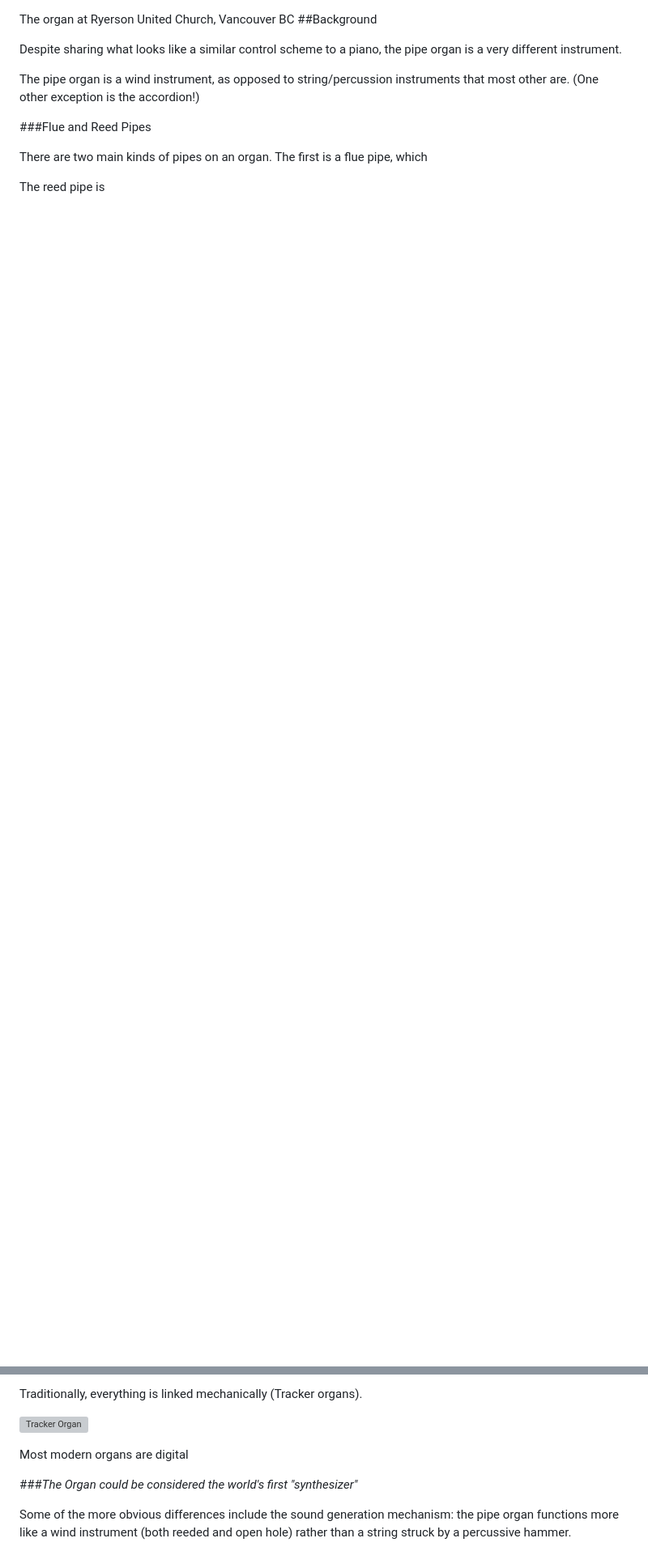
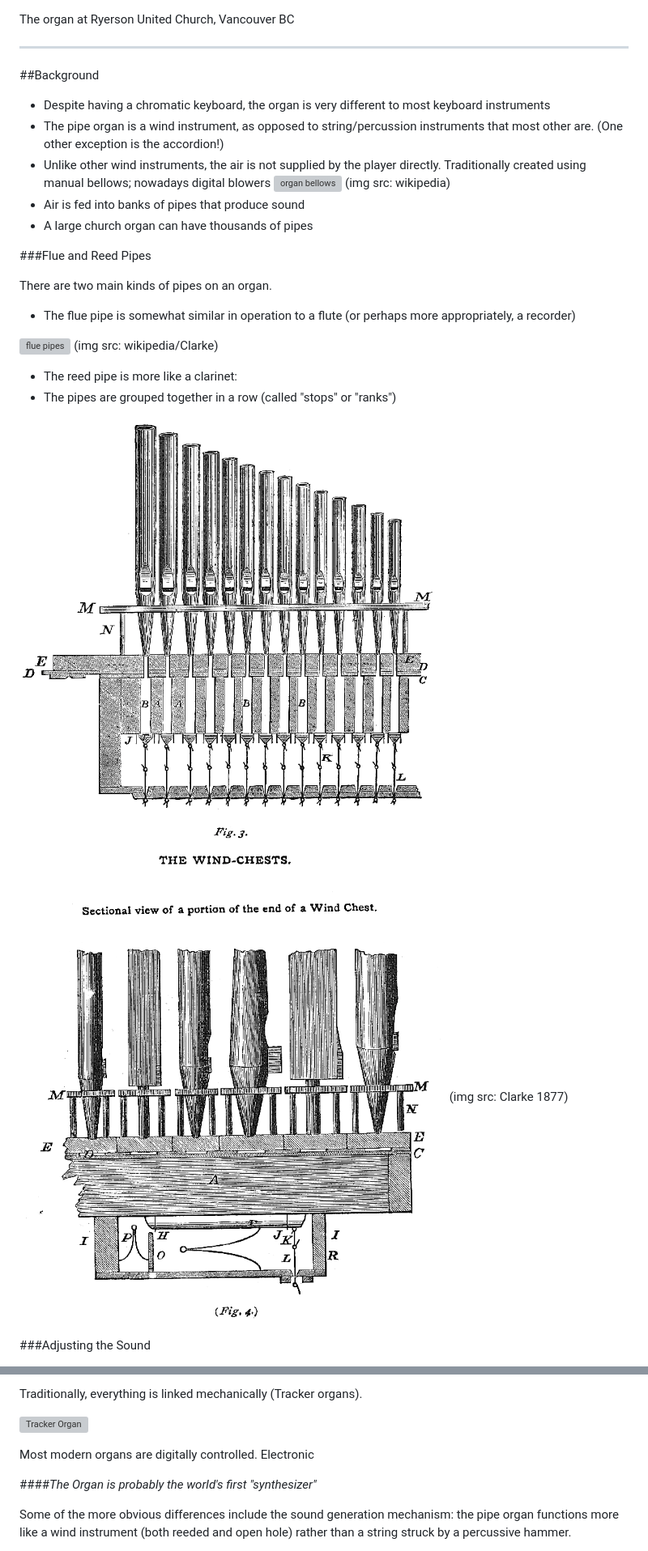
Before and after one commit to johnty/QtStkPipeOrgan, a Markdown page: report_markdown.md, 2 parts joined by grey strips. Shown: that part at 81% size. Rendered like a GitHub page; pictures changed too: img/windchests.png (added), img/windchests2.png (added); blank space fills up the shorter version; grey boxes are pictures that could not be loaded.

Commit message:
new pics, updated writing

```diff
--- a/report_markdown.md
+++ b/report_markdown.md
@@ -15,13 +23,32 @@ This project report describes the implementation of a pipe organ instrument in C
 
 The organ at Ryerson United Church, Vancouver BC
+
+---
 ##Background
 
-Despite sharing what looks like a similar control scheme to a piano, the pipe organ is a very different instrument.
-
-The pipe organ is a wind instrument, as opposed to string/percussion instruments that most other are. (One other exception is the accordion!)
+* Despite having a chromatic keyboard, the organ is very different to most keyboard instruments
+* The pipe organ is a wind instrument, as opposed to string/percussion instruments that most other are. (One other exception is the accordion!)
+* Unlike other wind instruments, the air is not supplied by the player directly. Traditionally created using manual bellows; nowadays digital blowers
+![organ bellows](https://upload.wikimedia.org/wikipedia/commons/d/d7/HalberstadtBurchardiChurchBellows.jpg)
+(img src: wikipedia)
+* Air is fed into banks of pipes that produce sound
+* A large church organ can have thousands of pipes
 
 ###Flue and Reed Pipes
 
-There are two main kinds of pipes on an organ. The first is a flue pipe, which
+There are two main kinds of pipes on an organ.
 
-The reed pipe is
+* The flue pipe is somewhat similar in operation to a flute (or perhaps more appropriately, a recorder)
+
+![flue pipes](https://upload.wikimedia.org/wikipedia/commons/0/01/PSM_V40_D651_Flue_stop_organ_pipes.jpg)
+(img src: wikipedia/Clarke)
+
+* The reed pipe is more like a clarinet:
+* The pipes are grouped together in a row (called "stops" or "ranks")
+
+![wind chest](img/windchests.png)
+![cross sectional](img/windchests2.png)
+(img src: Clarke 1877)
+
+###Adjusting the Sound
+
@@ -49,9 +80,9 @@ Traditionally, everything is linked mechanically (Tracker organs).
 ![Tracker Organ](https://upload.wikimedia.org/wikipedia/commons/9/9b/Pipe_organ_tracker_action.jpg)
 
 
-Most modern organs are digital
+Most modern organs are digitally controlled. Electronic
 
-###*The Organ could be considered the world's first "synthesizer"*
+####*The Organ is probably the world's first "synthesizer"*
 
 
 
```
Also changed, not shown: other parts of report_markdown.md (+15 -3 lines), img/ryerson.jpg (added).
